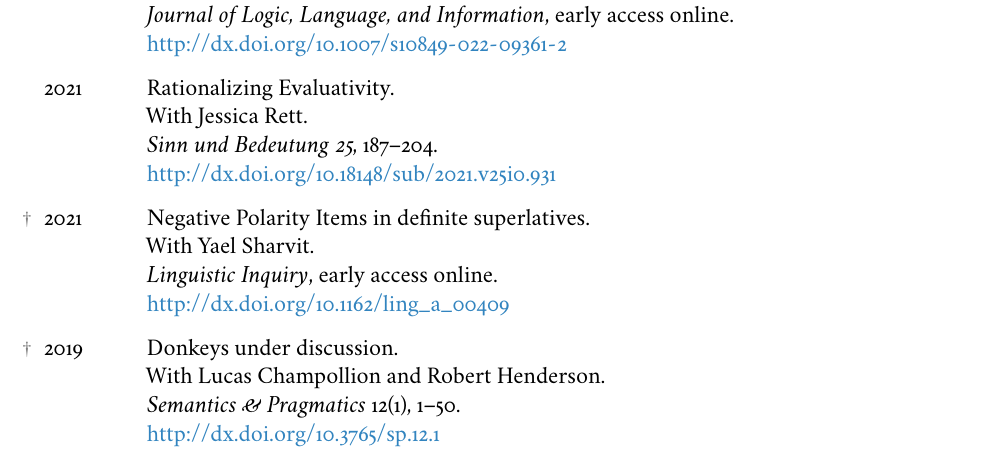
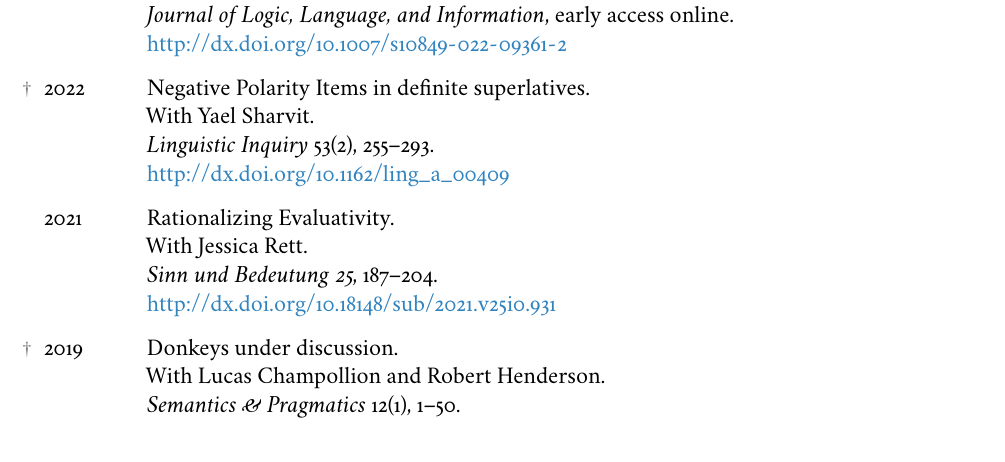
Before and after one commit to dylnb/dylnb.github.io, a LaTeX CV (cv/bumford-cv.tex): part of page 1 of 6, cut so that both start at the same text. The pictures show the PDF file cv/bumford-cv.pdf that the author committed with the source.

Commit message:
bump LI dates

```diff
--- a/cv/bumford-cv.tex
+++ b/cv/bumford-cv.tex
@@ -164,15 +164,15 @@
           Predicate Abstraction is impossible.\newline
           \textit{Journal of Logic, Language, and Information}, early access online.\newline
           \doi{10.1007/s10849-022-09361-2}\\
+  \tikzmark{p6}%
+  2022  & Negative Polarity Items in definite superlatives.\newline
+          With Yael Sharvit.\newline
+          \textit{Linguistic Inquiry} 53(2), 255--293.\newline
+          \doi{10.1162/ling_a_00409}\\
   2021  & Rationalizing Evaluativity.\newline
           With Jessica Rett.\newline
           \textit{Sinn und Bedeutung 25}, 187--204.\newline
           \doi{10.18148/sub/2021.v25i0.931}\\
-  \tikzmark{p6}%
-  2021  & Negative Polarity Items in definite superlatives.\newline
-          With Yael Sharvit.\newline
-          \textit{Linguistic Inquiry}, early access online.\newline
-          \doi{10.1162/ling_a_00409}\\
   \tikzmark{p5}%
   2019  & Donkeys under discussion.\newline
           With Lucas Champollion and Robert Henderson.\newline
```
Also changed, not shown: cv/bumford-cv.pdf, cv/bumford-cv.tex (2 more changed lines), 7 other files.
